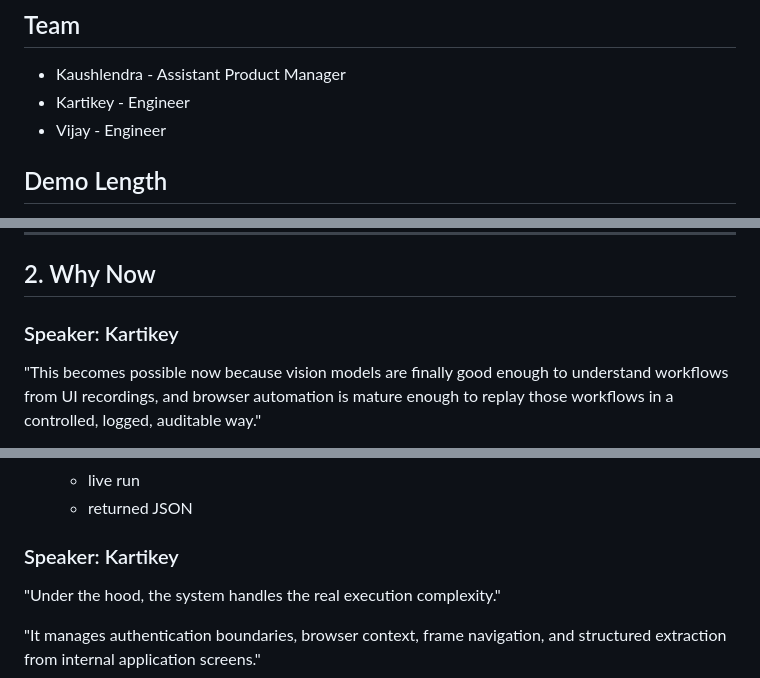
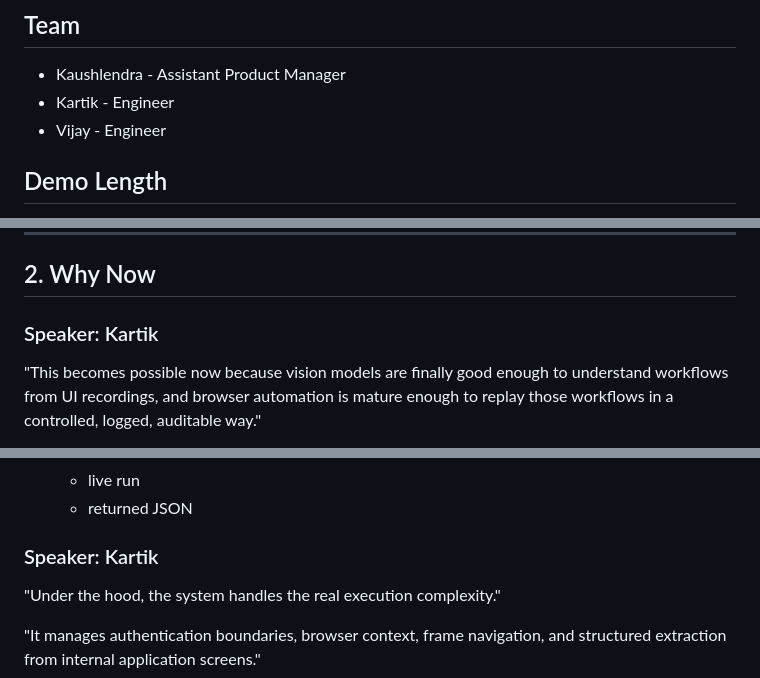
Before and after one commit to ThinkyMiner/get-sh-t-done, a Markdown page: DEMO_SCRIPT.md, 3 parts joined by grey strips. Rendered like a GitHub page.

Commit message:
docs: rename Kartikey to Kartik in demo script

```diff
--- a/DEMO_SCRIPT.md
+++ b/DEMO_SCRIPT.md
@@ -5,7 +5,7 @@ Flow2API: Turn Repetitive Internal Workflows into Instant APIs
 
 ## Team
 - Kaushlendra - Assistant Product Manager
-- Kartikey - Engineer
+- Kartik - Engineer
 - Vijay - Engineer
 
 ## Demo Length
@@ -39,7 +39,7 @@ One internal workflow that normally requires a person to log in, search a compan
 
 ## 2. Why Now
 
-### Speaker: Kartikey
+### Speaker: Kartik
 "This becomes possible now because vision models are finally good enough to understand workflows from UI recordings, and browser automation is mature enough to replay those workflows in a controlled, logged, auditable way."
 
 "So instead of building a custom integration for every single internal process, we can watch the process once, structure it, and expose it as an API."
@@ -75,7 +75,7 @@ One internal workflow that normally requires a person to log in, search a compan
   - live run
   - returned JSON
 
-### Speaker: Kartikey
+### Speaker: Kartik
 "Under the hood, the system handles the real execution complexity."
 
 "It manages authentication boundaries, browser context, frame navigation, and structured extraction from internal application screens."
```
Also changed, not shown: other parts of DEMO_SCRIPT.md (+2 -2 lines).
